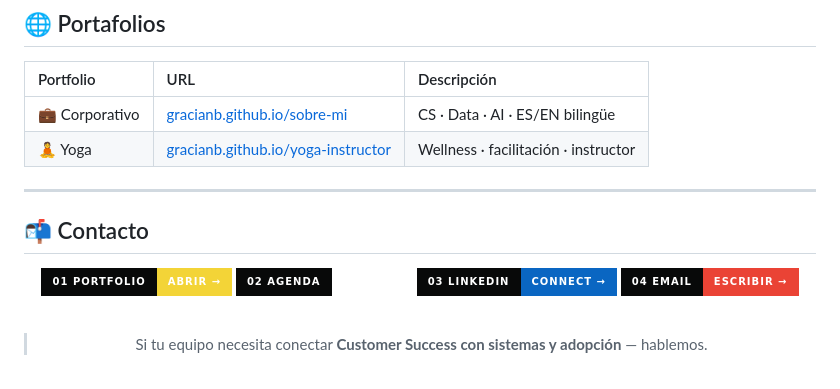
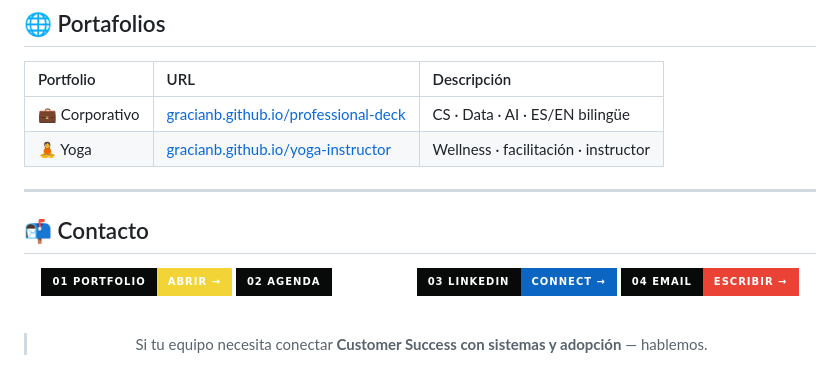
Before and after one commit to GracianB/gracianb, a Markdown page: README.md, the part around one of its changes. Rendered like a GitHub page; badges without logos.

```diff
--- a/README.md
+++ b/README.md
@@ -219,7 +219,7 @@ _Criterios de uso · hábitos de equipo_
 
 | Portfolio | URL | Descripción |
 |:----------|:----|:------------|
-| 💼 Corporativo | [gracianb.github.io/sobre-mi](https://gracianb.github.io/personal-deck/) | CS · Data · AI · ES/EN bilingüe |
+| 💼 Corporativo | [gracianb.github.io/professional-deck](https://gracianb.github.io/professional-deck/) | CS · Data · AI · ES/EN bilingüe |
 | 🧘 Yoga | [gracianb.github.io/yoga-instructor](https://gracianb.github.io/yoga-instructor/) | Wellness · facilitación · instructor |
 
 ---
```
Also changed, not shown: other parts of README.md (+2 -2 lines).
